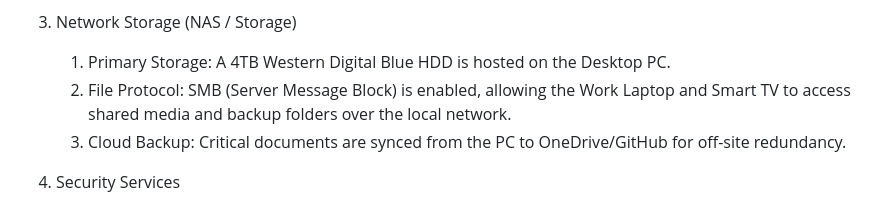
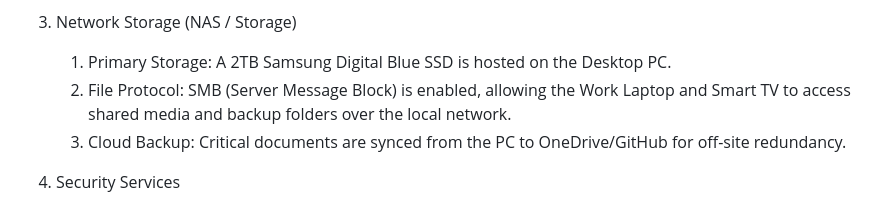
Before and after one commit to spike7771/spike7771.github.io, a Markdown page: Home Network Documents.md, the part around the change. GitHub-like rendering.

Commit message:
Update primary storage from 4TB HDD to 2TB SSD

```diff
--- a/Home Network Documents.md
+++ b/Home Network Documents.md
@@ -75,7 +75,7 @@ This document provides a detailed record of the physical layout, logical structu
 
 4. Network Storage (NAS / Storage)
 
-   1. Primary Storage: A 4TB Western Digital Blue HDD is hosted on the Desktop PC.
+   1. Primary Storage: A 2TB Samsung Digital Blue SSD is hosted on the Desktop PC.
    2. File Protocol: SMB (Server Message Block) is enabled, allowing the Work Laptop and Smart TV to access shared media and backup folders over the local network.
    3. Cloud Backup: Critical documents are synced from the PC to OneDrive/GitHub for off-site redundancy.
 
```
